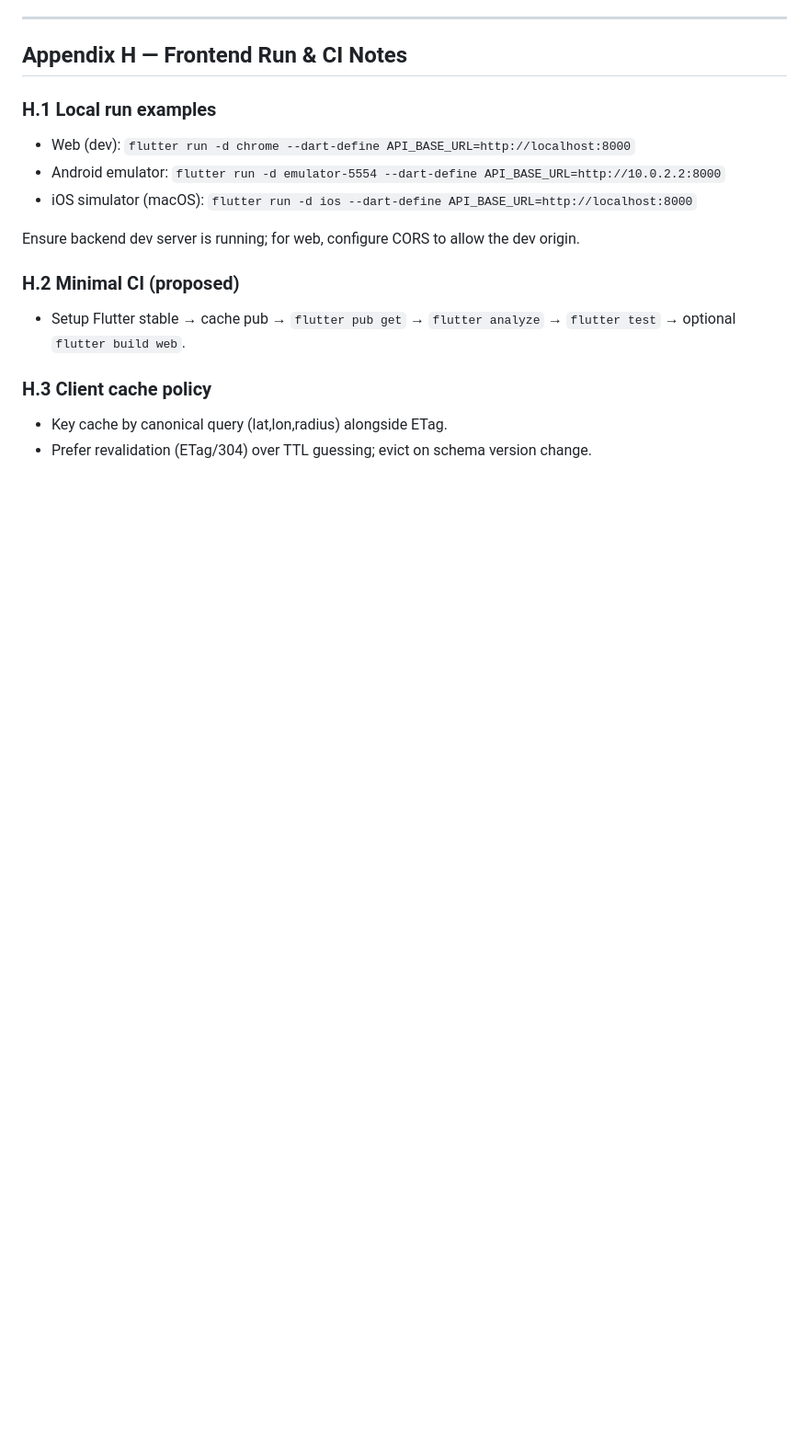
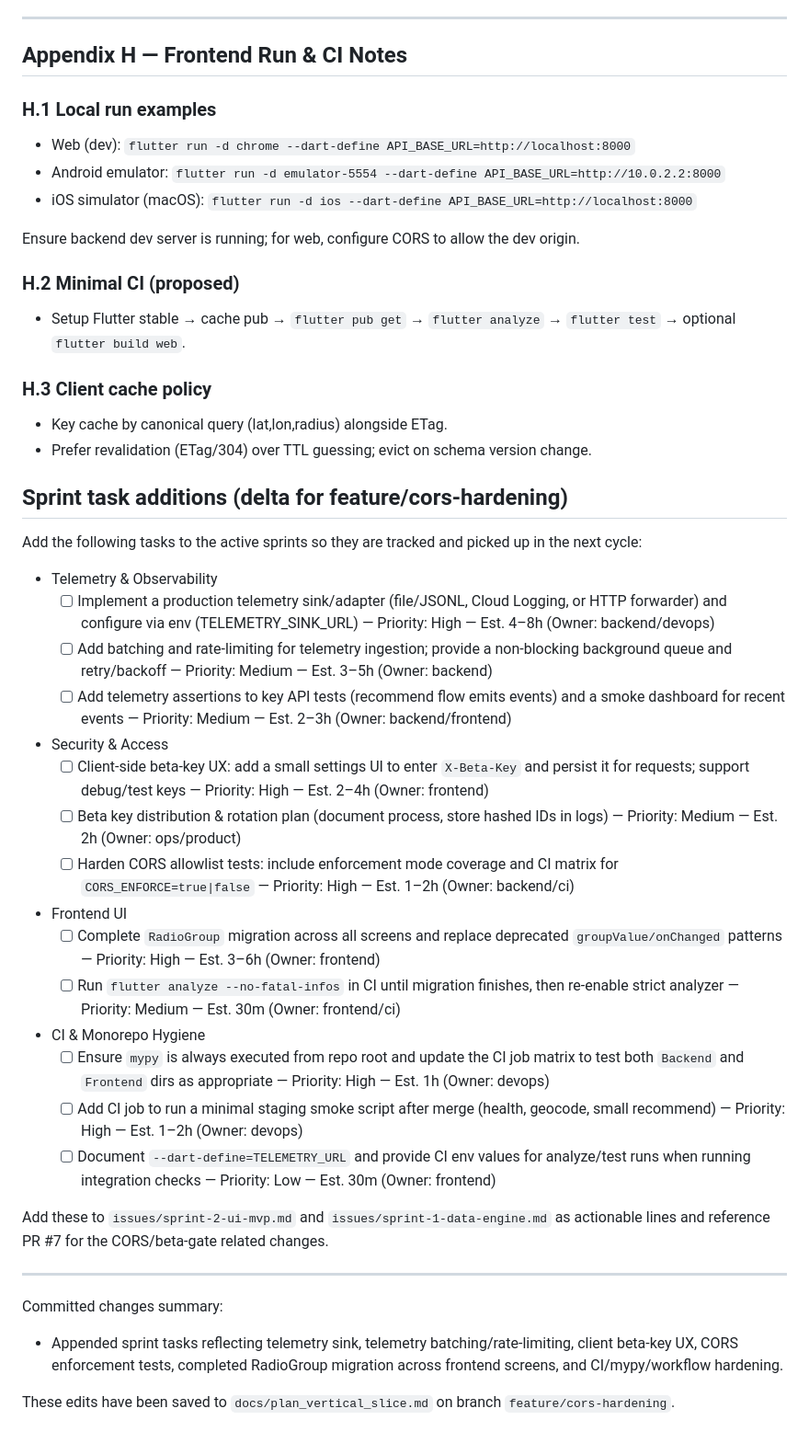
Before and after one commit to Slybry2000/Sunchaserjuly27, a Markdown page: docs/plan_vertical_slice.md, the part around the change. Shown at 92% size. Rendered like a GitHub page; blank space fills up the shorter version.

Commit message:
docs: add sprint tasks for telemetry, beta-key UX, RadioGroup migration, CORS & CI hardening

```diff
--- a/docs/plan_vertical_slice.md
+++ b/docs/plan_vertical_slice.md
@@ -1116,3 +1116,36 @@ Ensure backend dev server is running; for web, configure CORS to allow the dev o
 <!-- ci: trigger -->
 
 <!-- ci-trigger: 2025-08-21T00:00:00Z - trigger for updated frontend fixes -->
+
+## Sprint task additions (delta for feature/cors-hardening)
+
+Add the following tasks to the active sprints so they are tracked and picked up in the next cycle:
+
+- Telemetry & Observability
+   - [ ] Implement a production telemetry sink/adapter (file/JSONL, Cloud Logging, or HTTP forwarder) and configure via env (TELEMETRY_SINK_URL) — Priority: High — Est. 4–8h (Owner: backend/devops)
+   - [ ] Add batching and rate-limiting for telemetry ingestion; provide a non-blocking background queue and retry/backoff — Priority: Medium — Est. 3–5h (Owner: backend)
+   - [ ] Add telemetry assertions to key API tests (recommend flow emits events) and a smoke dashboard for recent events — Priority: Medium — Est. 2–3h (Owner: backend/frontend)
+
+- Security & Access
+   - [ ] Client-side beta-key UX: add a small settings UI to enter `X-Beta-Key` and persist it for requests; support debug/test keys — Priority: High — Est. 2–4h (Owner: frontend)
+   - [ ] Beta key distribution & rotation plan (document process, store hashed IDs in logs) — Priority: Medium — Est. 2h (Owner: ops/product)
+   - [ ] Harden CORS allowlist tests: include enforcement mode coverage and CI matrix for `CORS_ENFORCE=true|false` — Priority: High — Est. 1–2h (Owner: backend/ci)
+
+- Frontend UI
+   - [ ] Complete `RadioGroup` migration across all screens and replace deprecated `groupValue/onChanged` patterns — Priority: High — Est. 3–6h (Owner: frontend)
+   - [ ] Run `flutter analyze --no-fatal-infos` in CI until migration finishes, then re-enable strict analyzer — Priority: Medium — Est. 30m (Owner: frontend/ci)
+
+- CI & Monorepo Hygiene
+   - [ ] Ensure `mypy` is always executed from repo root and update the CI job matrix to test both `Backend` and `Frontend` dirs as appropriate — Priority: High — Est. 1h (Owner: devops)
+   - [ ] Add CI job to run a minimal staging smoke script after merge (health, geocode, small recommend) — Priority: High — Est. 1–2h (Owner: devops)
+   - [ ] Document `--dart-define=TELEMETRY_URL` and provide CI env values for analyze/test runs when running integration checks — Priority: Low — Est. 30m (Owner: frontend)
+
+Add these to `issues/sprint-2-ui-mvp.md` and `issues/sprint-1-data-engine.md` as actionable lines and reference PR #7 for the CORS/beta-gate related changes.
+
+---
+
+Committed changes summary:
+
+- Appended sprint tasks reflecting telemetry sink, telemetry batching/rate-limiting, client beta-key UX, CORS enforcement tests, completed RadioGroup migration across frontend screens, and CI/mypy/workflow hardening.
+
+These edits have been saved to `docs/plan_vertical_slice.md` on branch `feature/cors-hardening`.
```
